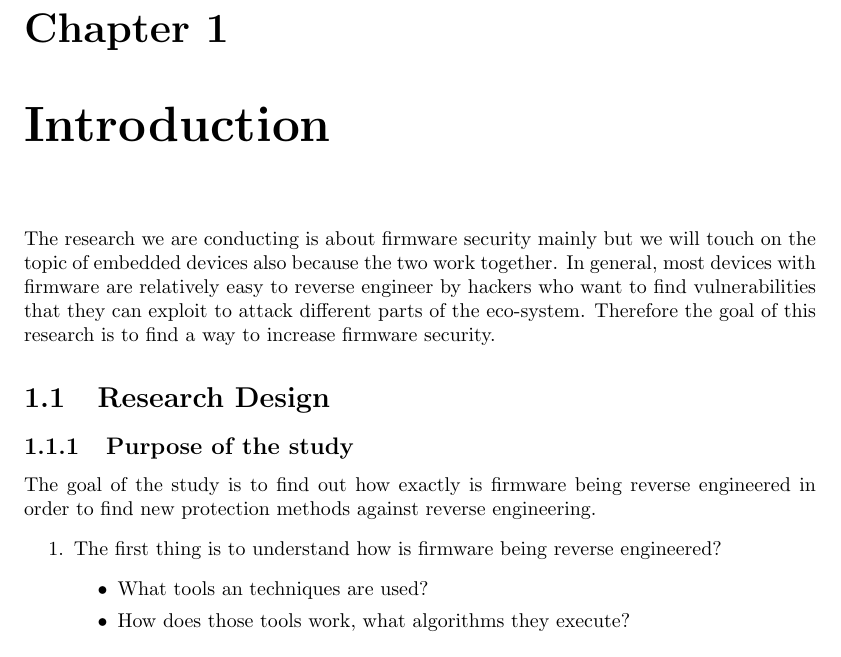
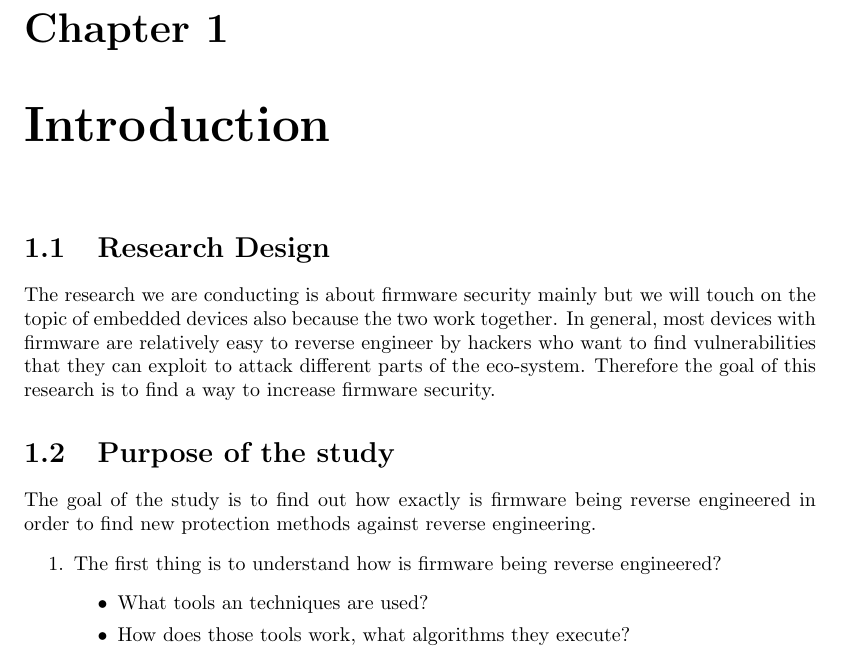
Before and after one commit to Warglaive/SEAR, a LaTeX thesis (Research Paper.tex): part of page 3 of 5, cut so that both start at the same text. Compiled offline with pdfLaTeX.

Commit message:
sections fix
 sections of research design, purpose, should be subsections of the introduction.

```diff
--- a/Research Paper.tex
+++ b/Research Paper.tex
@@ -25,12 +25,9 @@ sorting=nyt,firstinits=true]{biblatex}
 	In recent years embedded devices have become very popular in many countries worldwide, they are often used in households, factories, and even in infrastructure objects. Their usage is predicted to increase steadily in the next decades. Our focus is that all embedded devices run on Firmware, which is basically computer software that is meant to work with specific hardware. The Firmware is not as secure as we would like it to be, there are many ways of hacking (reverse engineering) it so that one (the hacker) can find how exactly it operates and if there are any holes that can be exploited for benefit or used to harm either the users or the creators of the firmware.
 \end{comment}
 \chapter{Introduction}
+\section{Research Design}
 The research we are conducting is about firmware security mainly but we will touch on the topic of embedded devices also because the two work together. In general, most devices with firmware are relatively easy to reverse engineer by hackers who want to find vulnerabilities that they can exploit to attack different parts of the eco-system. Therefore the goal of this research is to find a way to increase firmware security.
-
-
-
-\section{Research Design}
-\subsection{Purpose of the study}
+\section{Purpose of the study}
 The goal of the study is to find out how exactly is firmware being reverse engineered in order to find new protection methods against reverse engineering.
 \begin{enumerate}
 	\item The first thing is to understand how is firmware being reverse engineered?
```
Also changed, not shown: Research Paper.pdf, 4 other files.
